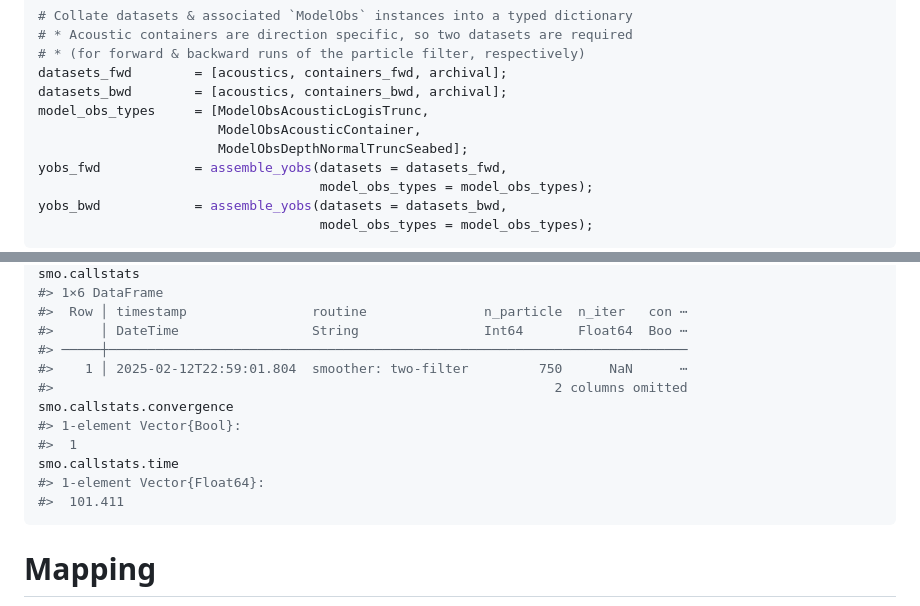
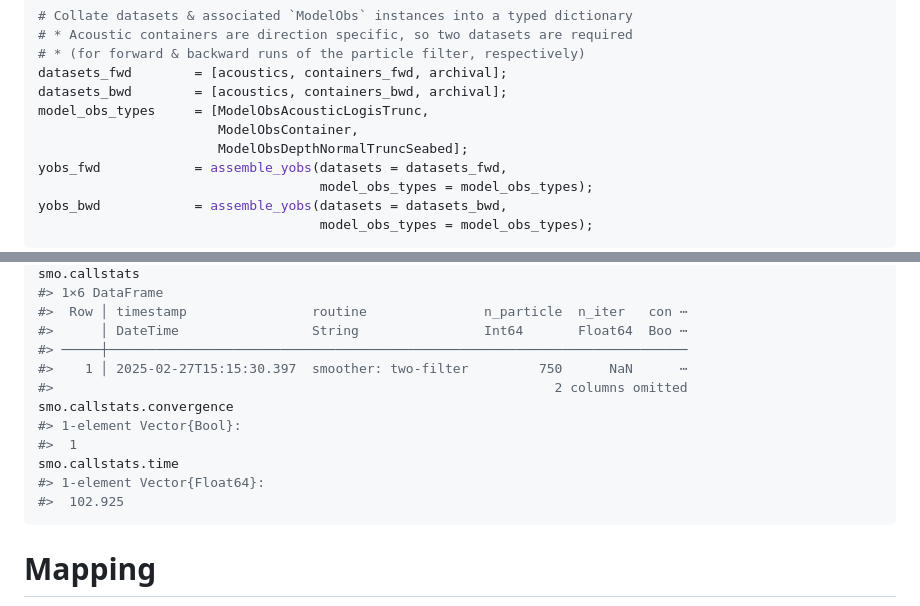
Before and after one commit to edwardlavender/Patter.jl, a Markdown page: README.md, 2 parts joined by grey strips. GitHub-like rendering.

````diff
--- a/README.md
+++ b/README.md
@@ -317,7 +317,7 @@ archival.timestamp       = DateTime.(archival.timestamp, "yyyy-mm-dd HH:MM:SS");
 datasets_fwd        = [acoustics, containers_fwd, archival];
 datasets_bwd        = [acoustics, containers_bwd, archival];
 model_obs_types     = [ModelObsAcousticLogisTrunc,
-                       ModelObsAcousticContainer,
+                       ModelObsContainer,
                        ModelObsDepthNormalTruncSeabed];
 yobs_fwd            = assemble_yobs(datasets = datasets_fwd,
                                     model_obs_types = model_obs_types);
@@ -577,14 +577,14 @@ smo.callstats
 #>  Row │ timestamp                routine               n_particle  n_iter   con ⋯
 #>      │ DateTime                 String                Int64       Float64  Boo ⋯
 #> ─────┼──────────────────────────────────────────────────────────────────────────
-#>    1 │ 2025-02-12T22:59:01.804  smoother: two-filter         750      NaN      ⋯
+#>    1 │ 2025-02-27T15:15:30.397  smoother: two-filter         750      NaN      ⋯
 #>                                                                2 columns omitted
 smo.callstats.convergence
 #> 1-element Vector{Bool}:
 #>  1
 smo.callstats.time
 #> 1-element Vector{Float64}:
-#>  101.411
+#>  102.925
 ```
 
 # Mapping
````
Also changed, not shown: other parts of README.md (+6 -6 lines), docs/figures/README-unnamed-chunk-13-2.png.
